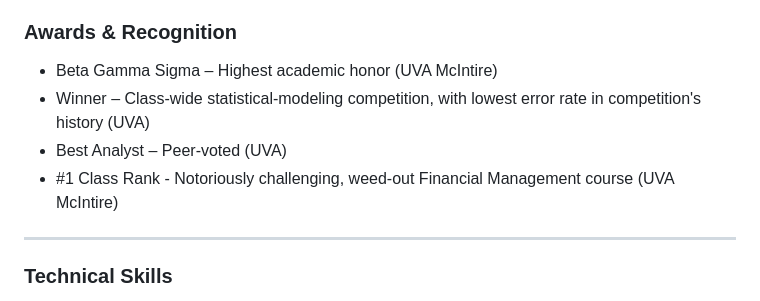
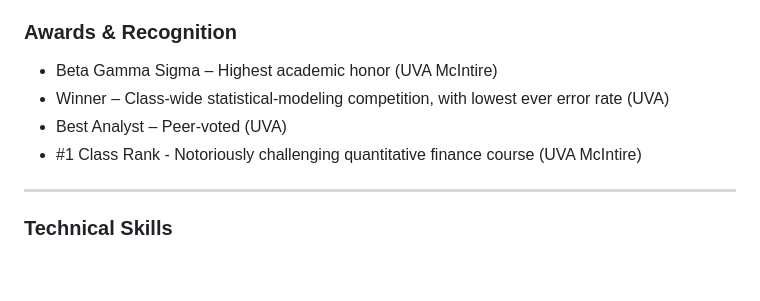
Before and after one commit to kennan-grant/kennan-grant.github.io, a Markdown page: resume/index.md, the part around the change. GitHub-like rendering; blank space fills up the shorter version.

```diff
--- a/resume/index.md
+++ b/resume/index.md
@@ -66,9 +66,9 @@ Elder Research – Machine-Learning Consultancy • _2016 – 2017_
 
 ### Awards & Recognition
 - Beta Gamma Sigma – Highest academic honor (UVA McIntire)
-- Winner – Class-wide statistical-modeling competition, with lowest error rate in competition's history (UVA)
+- Winner – Class-wide statistical-modeling competition, with lowest ever error rate (UVA)
 - Best Analyst – Peer-voted (UVA)
-- #1 Class Rank - Notoriously challenging, weed-out Financial Management course (UVA McIntire)
+- #1 Class Rank - Notoriously challenging quantitative finance course (UVA McIntire)
 
 ---
 
```
